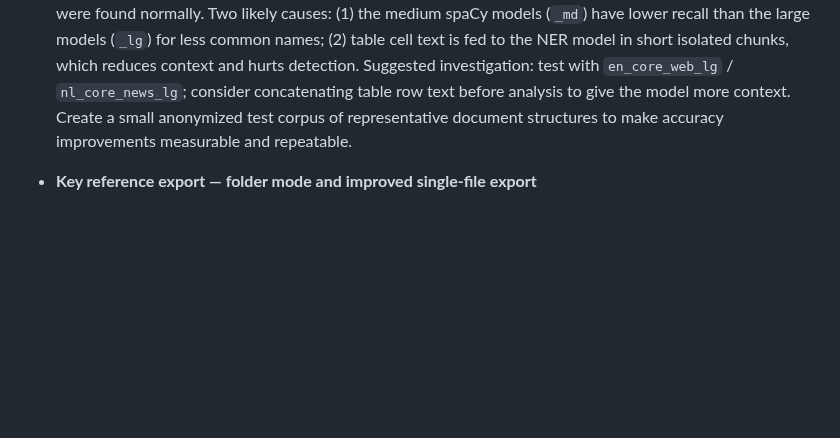
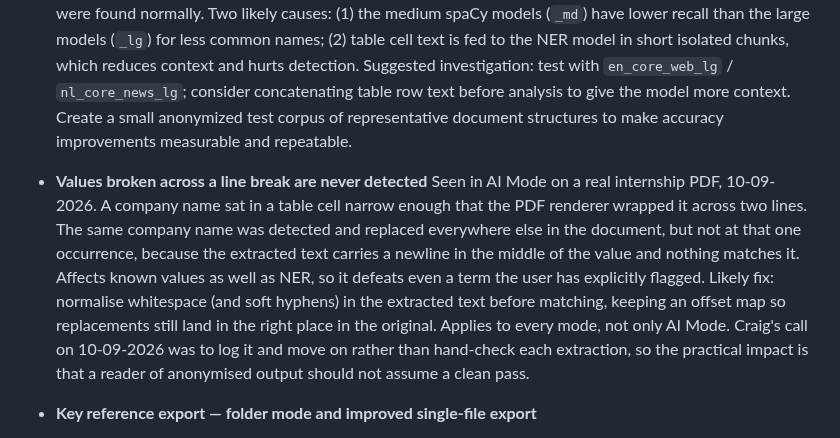
Before and after one commit to d-ranged/d-tach, a Markdown page: docs/roadmap.md, the part around the change. Drawn GitHub-style; blank space fills up the shorter version.

Commit message:
Update on roadmap

```diff
--- a/docs/roadmap.md
+++ b/docs/roadmap.md
@@ -89,6 +89,19 @@ API appears, re-evaluate.
   `nl_core_news_lg`; consider concatenating table row text before analysis to give
   the model more context. Create a small anonymized test corpus of representative
   document structures to make accuracy improvements measurable and repeatable.
+
+- **Values broken across a line break are never detected**
+  Seen in AI Mode on a real internship PDF, 10-09-2026. A company name sat in a
+  table cell narrow enough that the PDF renderer wrapped it across two lines. The
+  same company name was detected and replaced everywhere else in the document, but
+  not at that one occurrence, because the extracted text carries a newline in the
+  middle of the value and nothing matches it. Affects known values as well as NER,
+  so it defeats even a term the user has explicitly flagged. Likely fix: normalise
+  whitespace (and soft hyphens) in the extracted text before matching, keeping an
+  offset map so replacements still land in the right place in the original. Applies
+  to every mode, not only AI Mode. Craig's call on 10-09-2026 was to log it and move
+  on rather than hand-check each extraction, so the practical impact is that a
+  reader of anonymised output should not assume a clean pass.
 
 - **Key reference export — folder mode and improved single-file export**
   - **Folder mode:** consolidated `KEYREF_<folder-name>.csv` at the root of the
```
